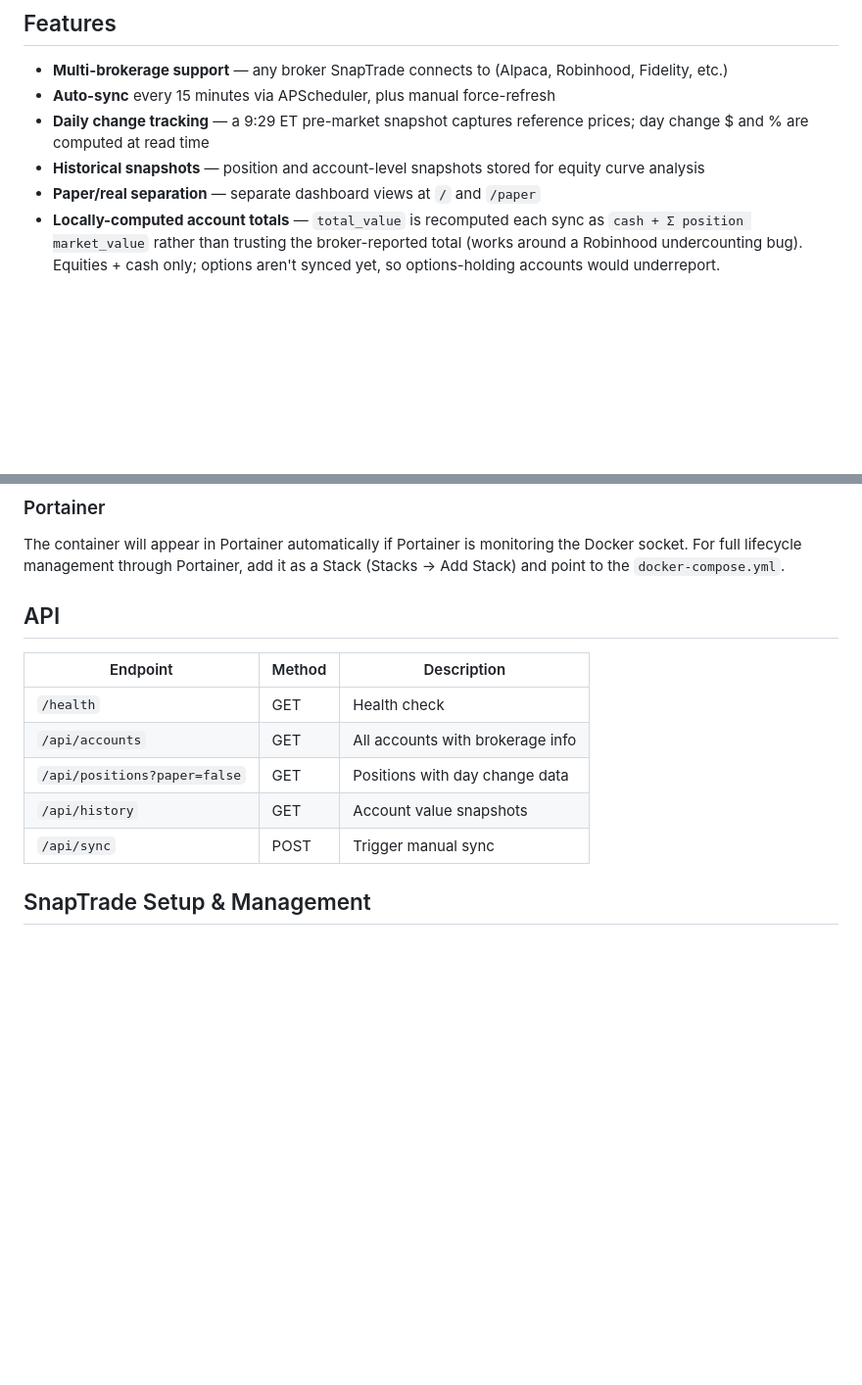
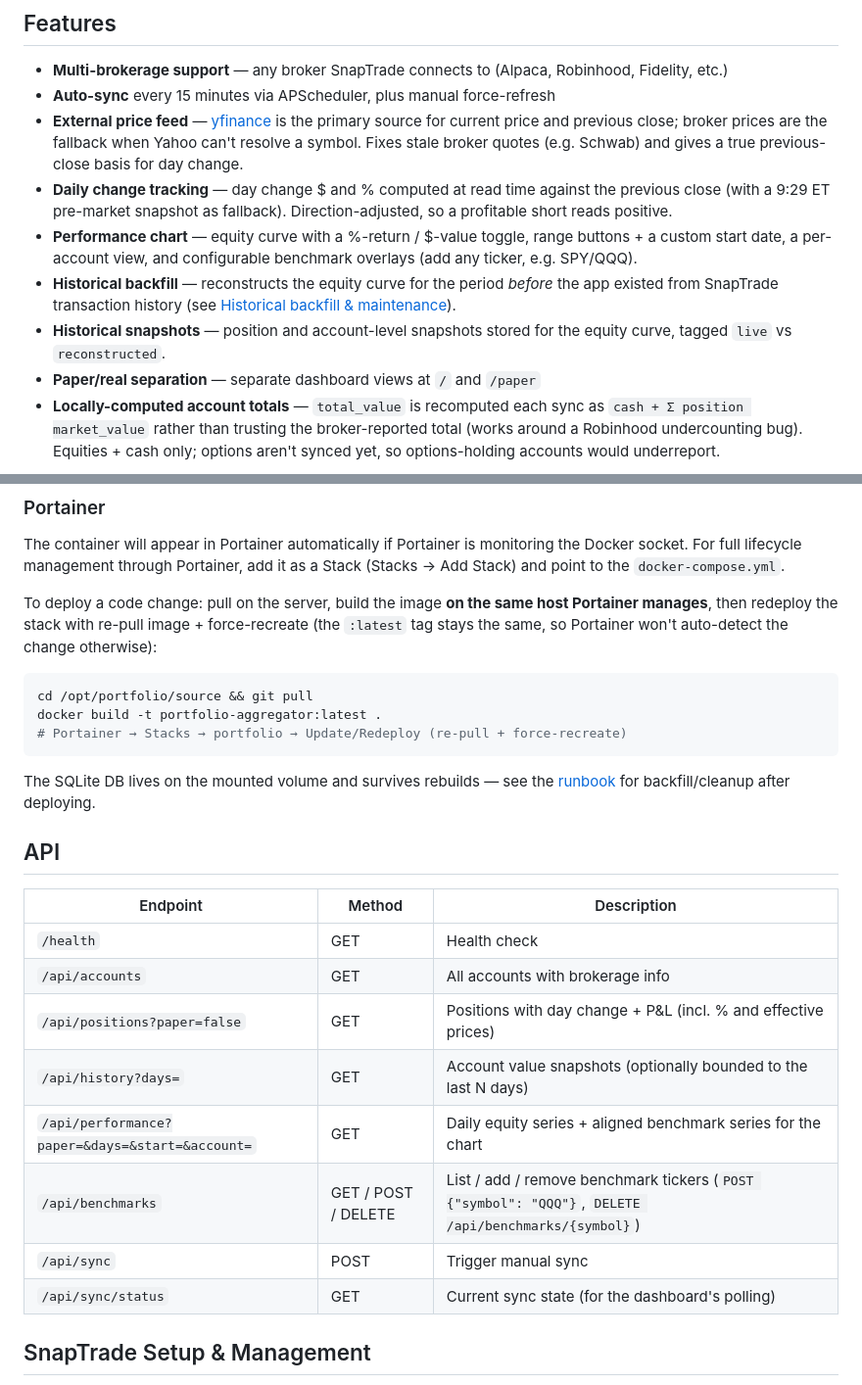
Before and after one commit to alexbstl/portfolio-aggregator, a Markdown page: README.md, 2 parts joined by grey strips. Shown at 98% size. Drawn GitHub-style; blank space fills up the shorter version.

````diff
--- a/README.md
+++ b/README.md
@@ -6,8 +6,11 @@ Aggregates brokerage accounts and positions via [SnapTrade](https://snaptrade.co
 
 - **Multi-brokerage support** — any broker SnapTrade connects to (Alpaca, Robinhood, Fidelity, etc.)
 - **Auto-sync** every 15 minutes via APScheduler, plus manual force-refresh
-- **Daily change tracking** — a 9:29 ET pre-market snapshot captures reference prices; day change $ and % are computed at read time
-- **Historical snapshots** — position and account-level snapshots stored for equity curve analysis
+- **External price feed** — [yfinance](https://github.com/ranaroussi/yfinance) is the primary source for current price and previous close; broker prices are the fallback when Yahoo can't resolve a symbol. Fixes stale broker quotes (e.g. Schwab) and gives a true previous-close basis for day change.
+- **Daily change tracking** — day change $ and % computed at read time against the previous close (with a 9:29 ET pre-market snapshot as fallback). Direction-adjusted, so a profitable short reads positive.
+- **Performance chart** — equity curve with a %-return / $-value toggle, range buttons + a custom start date, a per-account view, and configurable benchmark overlays (add any ticker, e.g. SPY/QQQ).
+- **Historical backfill** — reconstructs the equity curve for the period *before* the app existed from SnapTrade transaction history (see [Historical backfill & maintenance](#historical-backfill--maintenance)).
+- **Historical snapshots** — position and account-level snapshots stored for the equity curve, tagged `live` vs `reconstructed`.
 - **Paper/real separation** — separate dashboard views at `/` and `/paper`
 - **Locally-computed account totals** — `total_value` is recomputed each sync as `cash + Σ position market_value` rather than trusting the broker-reported total (works around a Robinhood undercounting bug). Equities + cash only; options aren't synced yet, so options-holding accounts would underreport.
 
@@ -50,15 +53,28 @@ The container includes a health check at `/health` (30s interval).
 
 The container will appear in Portainer automatically if Portainer is monitoring the Docker socket. For full lifecycle management through Portainer, add it as a Stack (Stacks → Add Stack) and point to the `docker-compose.yml`.
 
+To deploy a code change: pull on the server, build the image **on the same host Portainer manages**, then redeploy the stack with re-pull image + force-recreate (the `:latest` tag stays the same, so Portainer won't auto-detect the change otherwise):
+
+```bash
+cd /opt/portfolio/source && git pull
+docker build -t portfolio-aggregator:latest .
+# Portainer → Stacks → portfolio → Update/Redeploy (re-pull + force-recreate)
+```
+
+The SQLite DB lives on the mounted volume and survives rebuilds — see the [runbook](#full-cleanup--backfill-runbook-server--docker) for backfill/cleanup after deploying.
+
 ## API
 
 | Endpoint | Method | Description |
 |---|---|---|
 | `/health` | GET | Health check |
 | `/api/accounts` | GET | All accounts with brokerage info |
-| `/api/positions?paper=false` | GET | Positions with day change data |
-| `/api/history` | GET | Account value snapshots |
+| `/api/positions?paper=false` | GET | Positions with day change + P&L (incl. % and effective prices) |
+| `/api/history?days=` | GET | Account value snapshots (optionally bounded to the last N days) |
+| `/api/performance?paper=&days=&start=&account=` | GET | Daily equity series + aligned benchmark series for the chart |
+| `/api/benchmarks` | GET / POST / DELETE | List / add / remove benchmark tickers (`POST {"symbol": "QQQ"}`, `DELETE /api/benchmarks/{symbol}`) |
 | `/api/sync` | POST | Trigger manual sync |
+| `/api/sync/status` | GET | Current sync state (for the dashboard's polling) |
 
 ## SnapTrade Setup & Management
 
````
Also changed, not shown: other parts of README.md (+39 -2 lines).
